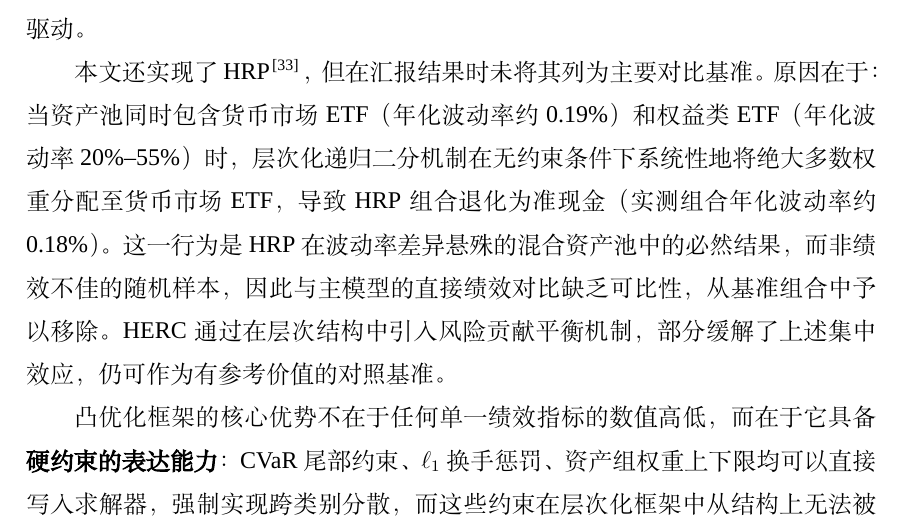
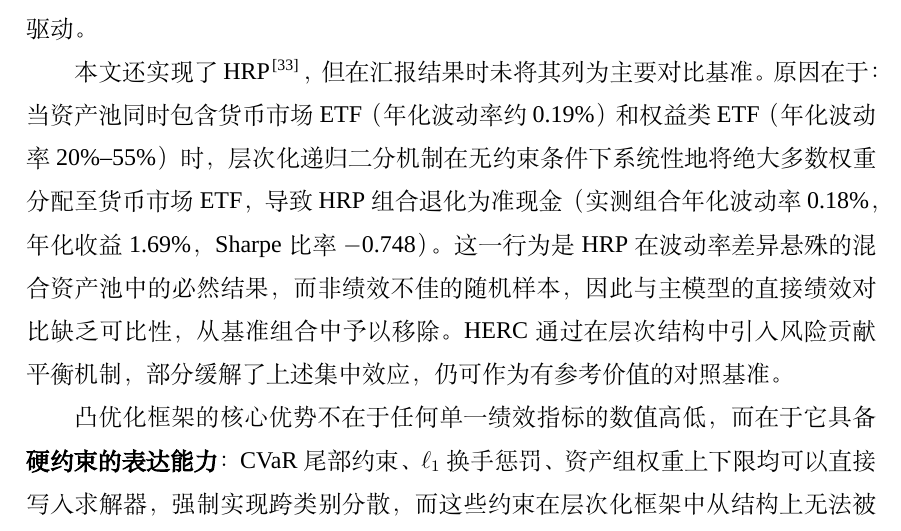
Before and after one commit to ericxuzhesheng/Relaxed-Risk-Parity-Research, a LaTeX thesis (report/thesis_latex/main.tex): part of page 19 of 59, cut so that both start at the same text. Compiled offline with XeLaTeX; a missing font is replaced by an installed copy or a similar font.

Commit message:
docs: auto-save

```diff
--- a/report/thesis_latex/main.tex
+++ b/report/thesis_latex/main.tex
@@ -370,7 +370,7 @@ Ledoit-Wolf 收缩估计\cite{ledoit2004well}将样本协方差矩阵向结构
 \subsection{HERC 基准模型}
 HERC 基准模型在层次聚类结构中加入风险贡献思想，使簇内和簇间风险分配更接近风险预算逻辑\cite{raffinot2018hierarchical}。与本文主模型相比，HERC 不支持直接写入 CVaR 约束、$\ell_1$ 换手惩罚和资产组权重上下限，其分配逻辑完全由协方差矩阵的聚类结构驱动。
 
-本文还实现了 HRP\cite{lopezdeprado2016building}，但在汇报结果时未将其列为主要对比基准。原因在于：当资产池同时包含货币市场 ETF（年化波动率约 0.19\%）和权益类 ETF（年化波动率 20\%--55\%）时，层次化递归二分机制在无约束条件下系统性地将绝大多数权重分配至货币市场 ETF，导致 HRP 组合退化为准现金（实测组合年化波动率约 0.18\%）。这一行为是 HRP 在波动率差异悬殊的混合资产池中的必然结果，而非绩效不佳的随机样本，因此与主模型的直接绩效对比缺乏可比性，从基准组合中予以移除。HERC 通过在层次结构中引入风险贡献平衡机制，部分缓解了上述集中效应，仍可作为有参考价值的对照基准。
+本文还实现了 HRP\cite{lopezdeprado2016building}，但在汇报结果时未将其列为主要对比基准。原因在于：当资产池同时包含货币市场 ETF（年化波动率约 0.19\%）和权益类 ETF（年化波动率 20\%--55\%）时，层次化递归二分机制在无约束条件下系统性地将绝大多数权重分配至货币市场 ETF，导致 HRP 组合退化为准现金（实测组合年化波动率 0.18\%，年化收益 1.69\%，Sharpe 比率 $-$0.748）。这一行为是 HRP 在波动率差异悬殊的混合资产池中的必然结果，而非绩效不佳的随机样本，因此与主模型的直接绩效对比缺乏可比性，从基准组合中予以移除。HERC 通过在层次结构中引入风险贡献平衡机制，部分缓解了上述集中效应，仍可作为有参考价值的对照基准。
 
 凸优化框架的核心优势不在于任何单一绩效指标的数值高低，而在于它具备\textbf{硬约束的表达能力}：CVaR 尾部约束、$\ell_1$ 换手惩罚、资产组权重上下限均可以直接写入求解器，强制实现跨类别分散，而这些约束在层次化框架中从结构上无法被显式表达。HERC 因此构成配置思路层面的对照，而非可与主模型在同一排序坐标下直接比较的替代方案。
 
```
